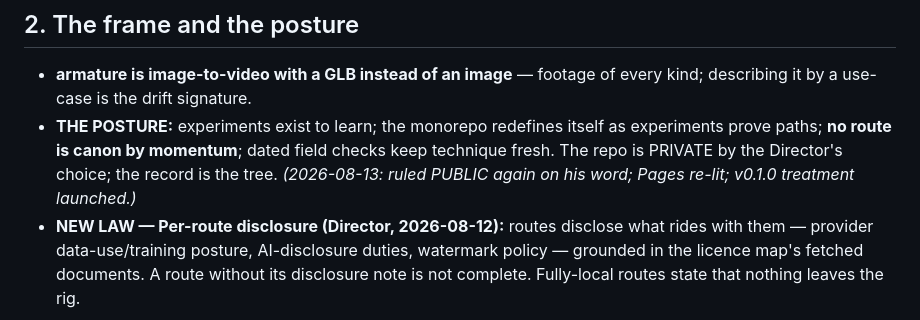
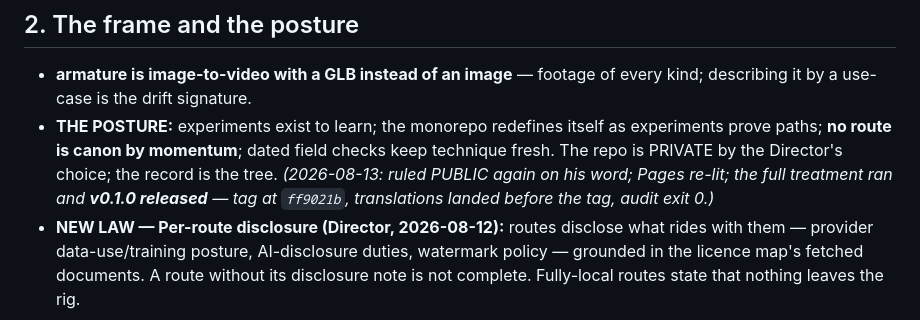
Before and after one commit to mcp-tool-shop-org/armature, a Markdown page: HANDOFF.md, the part around the change. Drawn GitHub-style.

Commit message:
The status row catches up to the thing it waited for: v0.1.0 released 2026-08-13, the first marked state of the record, three days and thirteen experiments after founding. The handoff carries the tag's coordinates for the next seat. The translations hold the organizing-toward line in seven languages until the next release cycle refreshes them - status-row aging, not error.
Co-Authored-By: Claude Fable 5 <noreply@anthropic.com>

```diff
--- a/HANDOFF.md
+++ b/HANDOFF.md
@@ -20,7 +20,8 @@ challenge only because every claim came with receipts).
 - **THE POSTURE:** experiments exist to learn; the monorepo redefines itself as
   experiments prove paths; **no route is canon by momentum**; dated field checks keep
   technique fresh. The repo is PRIVATE by the Director's choice; the record is the tree.
-  *(2026-08-13: ruled PUBLIC again on his word; Pages re-lit; v0.1.0 treatment launched.)*
+  *(2026-08-13: ruled PUBLIC again on his word; Pages re-lit; the full treatment ran and
+  **v0.1.0 released** — tag at `ff9021b`, translations landed before the tag, audit exit 0.)*
 - **NEW LAW — Per-route disclosure (Director, 2026-08-12):** routes disclose what rides
   with them — provider data-use/training posture, AI-disclosure duties, watermark
   policy — grounded in the licence map's fetched documents. A route without its
```
Also changed, not shown: README.md (+1 -1 lines).
